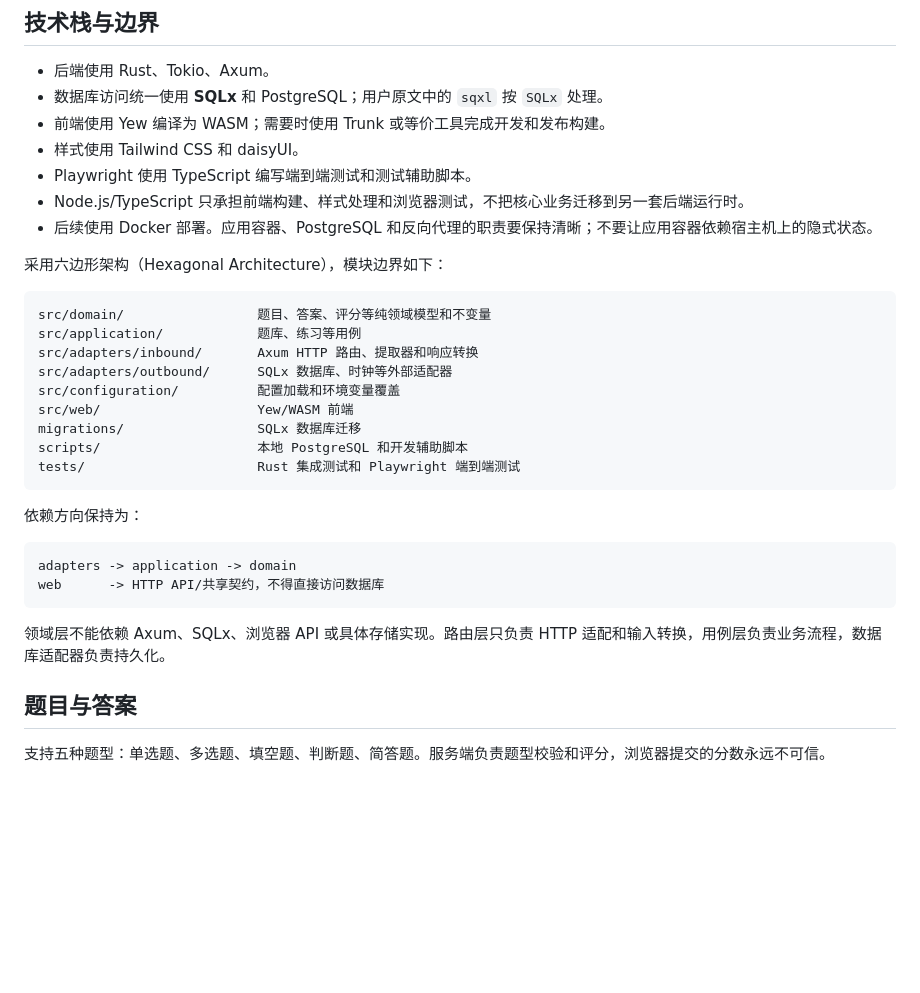
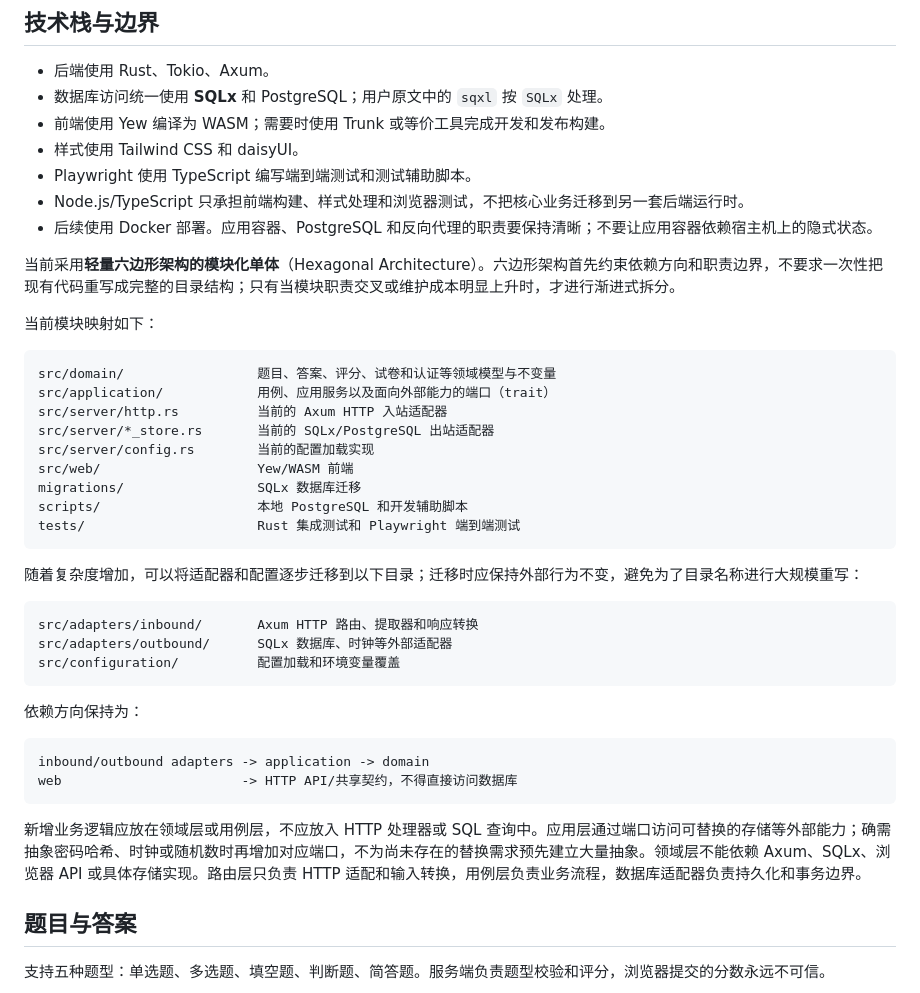
Before and after one commit to hyz123a/xiaoluoquiz, a Markdown page: AGENTS.md, the part around the change. Rendered like a GitHub page; blank space fills up the shorter version.

Commit message:
docs: clarify lightweight hexagonal architecture

````diff
--- a/AGENTS.md
+++ b/AGENTS.md
@@ -16,28 +16,38 @@ xiaoluoquiz 是一个面向约 200 名固定用户的 Rust 全栈刷题网站。
 - Node.js/TypeScript 只承担前端构建、样式处理和浏览器测试，不把核心业务迁移到另一套后端运行时。
 - 后续使用 Docker 部署。应用容器、PostgreSQL 和反向代理的职责要保持清晰；不要让应用容器依赖宿主机上的隐式状态。
 
-采用六边形架构（Hexagonal Architecture），模块边界如下：
+当前采用**轻量六边形架构的模块化单体**（Hexagonal Architecture）。六边形架构首先约束依赖方向和职责边界，不要求一次性把现有代码重写成完整的目录结构；只有当模块职责交叉或维护成本明显上升时，才进行渐进式拆分。
+
+当前模块映射如下：
 
 ```text
-src/domain/                 题目、答案、评分等纯领域模型和不变量
-src/application/            题库、练习等用例
-src/adapters/inbound/       Axum HTTP 路由、提取器和响应转换
-src/adapters/outbound/      SQLx 数据库、时钟等外部适配器
-src/configuration/          配置加载和环境变量覆盖
+src/domain/                 题目、答案、评分、试卷和认证等领域模型与不变量
+src/application/            用例、应用服务以及面向外部能力的端口（trait）
+src/server/http.rs          当前的 Axum HTTP 入站适配器
+src/server/*_store.rs       当前的 SQLx/PostgreSQL 出站适配器
+src/server/config.rs        当前的配置加载实现
 src/web/                    Yew/WASM 前端
 migrations/                 SQLx 数据库迁移
 scripts/                    本地 PostgreSQL 和开发辅助脚本
 tests/                      Rust 集成测试和 Playwright 端到端测试
 ```
 
+随着复杂度增加，可以将适配器和配置逐步迁移到以下目录；迁移时应保持外部行为不变，避免为了目录名称进行大规模重写：
+
+```text
+src/adapters/inbound/       Axum HTTP 路由、提取器和响应转换
+src/adapters/outbound/      SQLx 数据库、时钟等外部适配器
+src/configuration/          配置加载和环境变量覆盖
+```
+
 依赖方向保持为：
 
 ```text
-adapters -> application -> domain
-web      -> HTTP API/共享契约，不得直接访问数据库
+inbound/outbound adapters -> application -> domain
+web                       -> HTTP API/共享契约，不得直接访问数据库
 ```
 
-领域层不能依赖 Axum、SQLx、浏览器 API 或具体存储实现。路由层只负责 HTTP 适配和输入转换，用例层负责业务流程，数据库适配器负责持久化。
+新增业务逻辑应放在领域层或用例层，不应放入 HTTP 处理器或 SQL 查询中。应用层通过端口访问可替换的存储等外部能力；确需抽象密码哈希、时钟或随机数时再增加对应端口，不为尚未存在的替换需求预先建立大量抽象。领域层不能依赖 Axum、SQLx、浏览器 API 或具体存储实现。路由层只负责 HTTP 适配和输入转换，用例层负责业务流程，数据库适配器负责持久化和事务边界。
 
 ## 题目与答案
 
````
